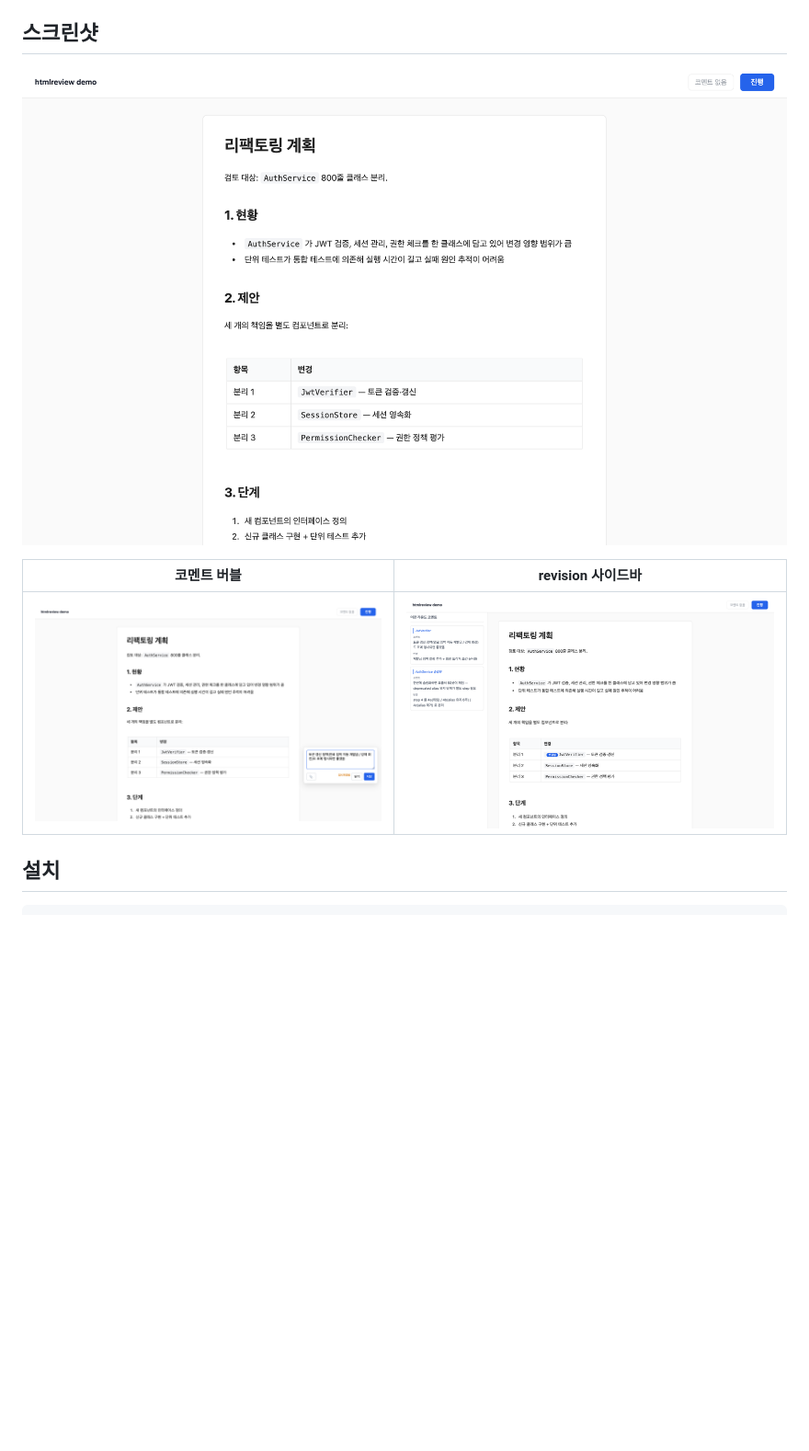
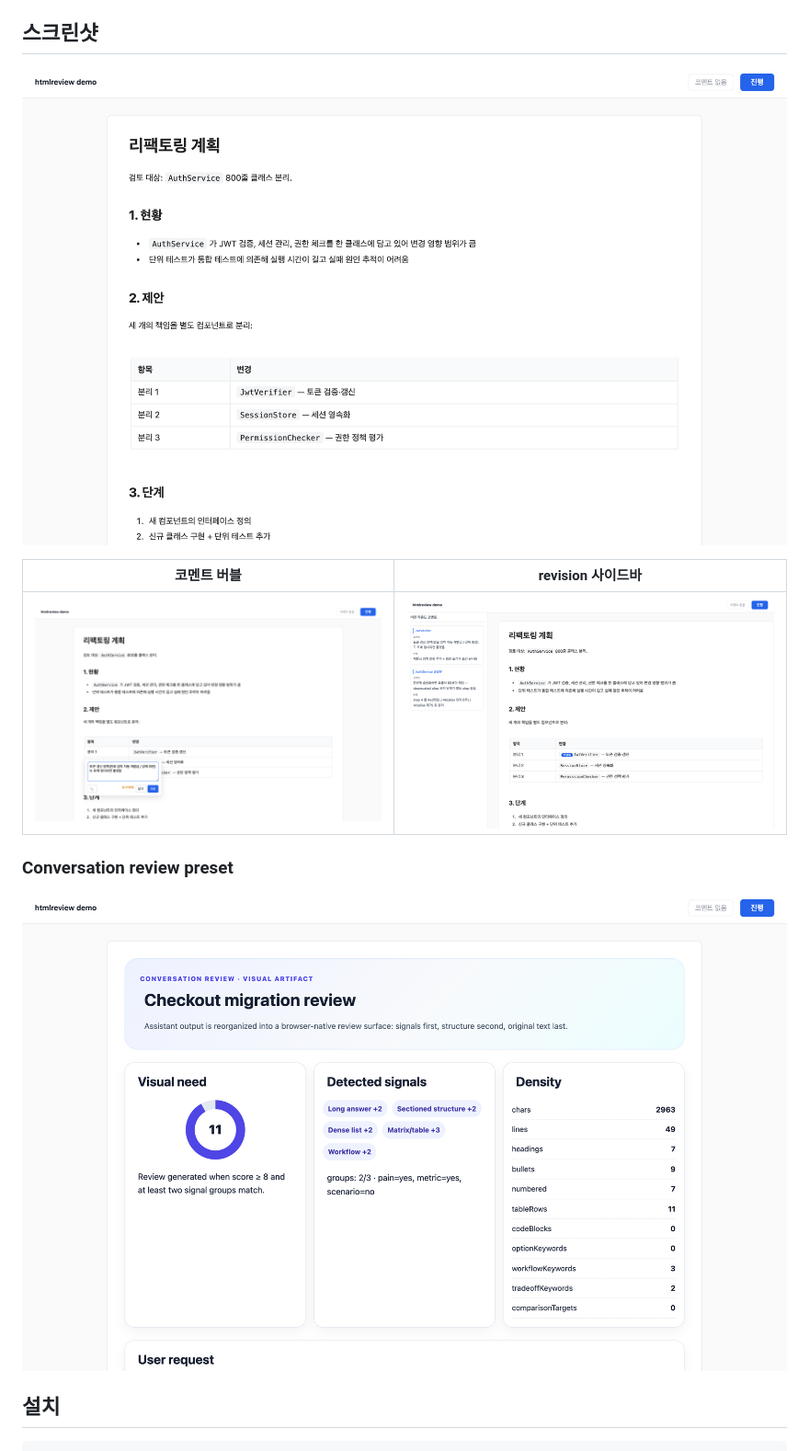
Before and after one commit to Sangminnn/htmlreview, a Markdown page: README.ko.md, the part around the change printed below. Shown: that part at 92% size. Rendered like a GitHub page; pictures changed too: docs/screenshots/bubble.png, docs/screenshots/conversation-review.png (added), docs/screenshots/main.png; blank space fills up the shorter version.

Commit message:
feat: add conversation review preset

```diff
--- a/README.ko.md
+++ b/README.ko.md
@@ -14,6 +14,10 @@
 | 코멘트 버블 | revision 사이드바 |
 |---|---|
 | ![코멘트 버블](https://raw.githubusercontent.com/Sangminnn/htmlreview/main/docs/screenshots/bubble.png) | ![revision 사이드바](https://raw.githubusercontent.com/Sangminnn/htmlreview/main/docs/screenshots/revision.png) |
+
+### Conversation review preset
+
+![Conversation review preset](https://raw.githubusercontent.com/Sangminnn/htmlreview/main/docs/screenshots/conversation-review.png)
 
 ## 설치
 
```
Also changed, not shown: other parts of README.ko.md (+26 -0 lines), README.md (+35 -0 lines), 7 other files.
